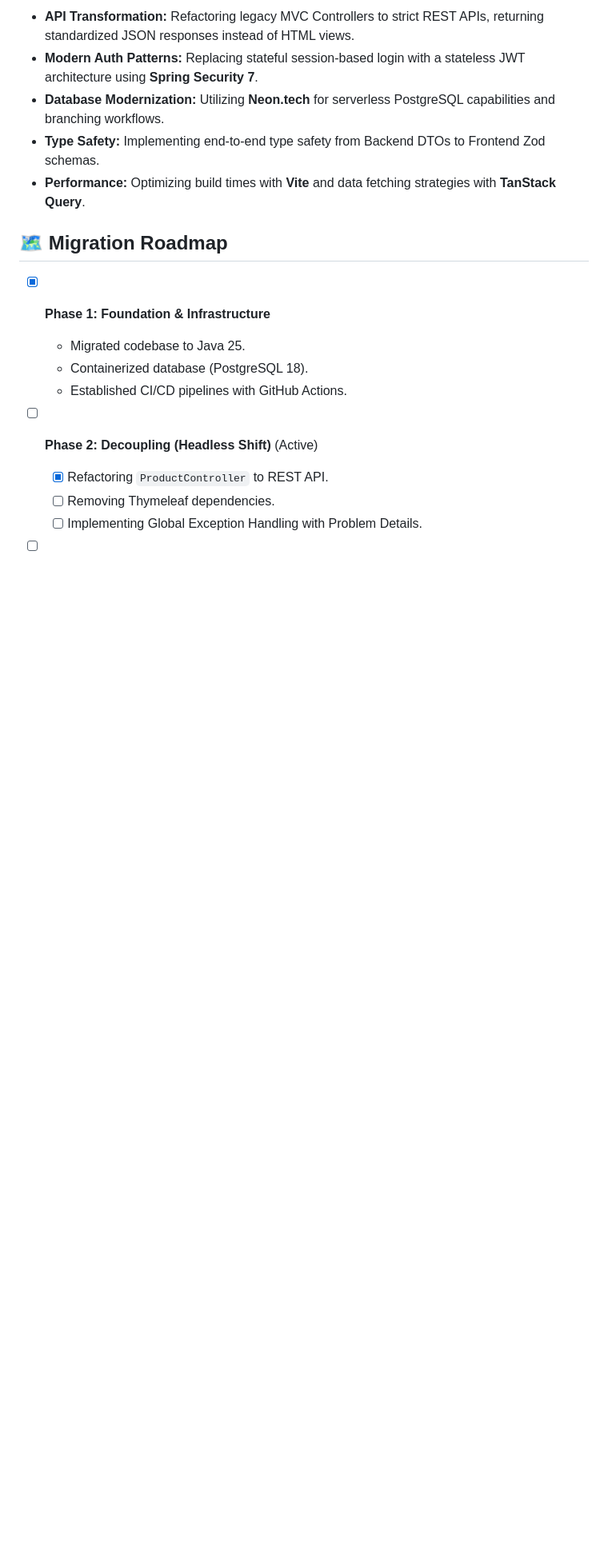
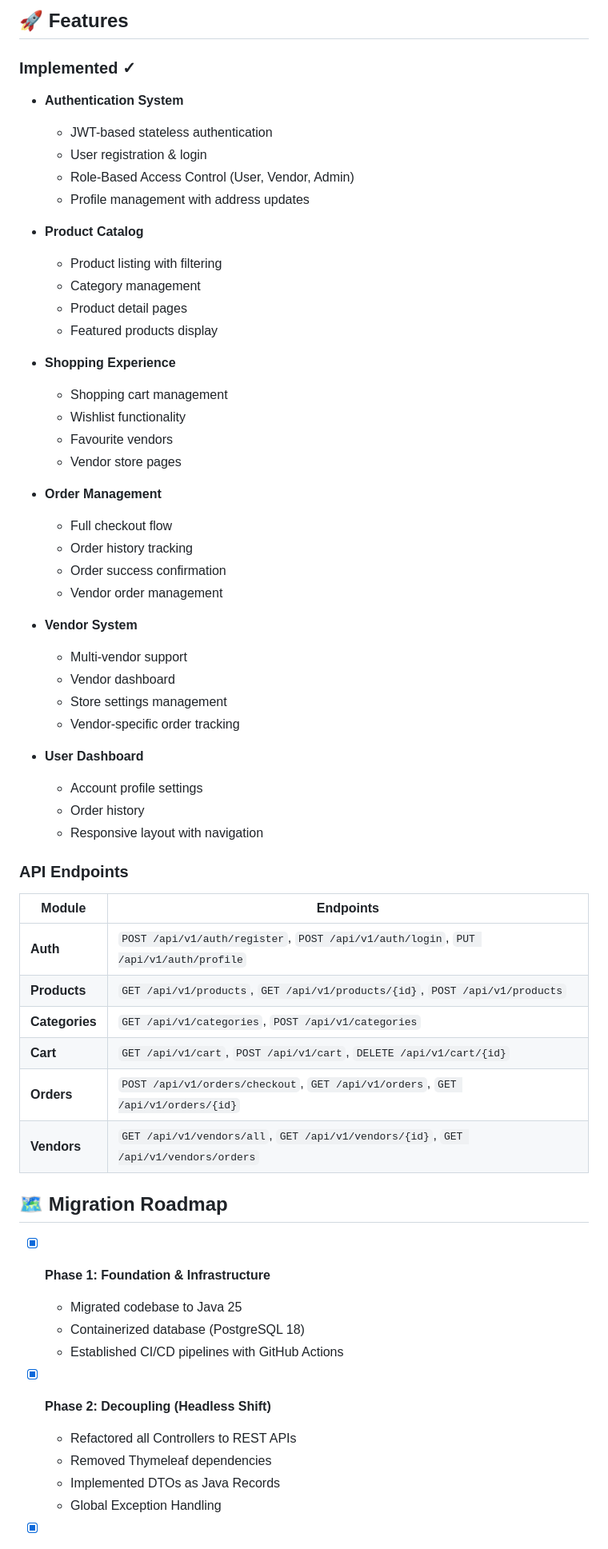
Before and after one commit to darksilence1987/marketflex-v2, a Markdown page: README.md, the part around one of its changes. Shown at 80% size. Rendered like a GitHub page; blank space fills up the shorter version.

```diff
--- a/README.md
+++ b/README.md
@@ -34,19 +62,63 @@ The primary goal of this project is to demonstrate a comprehensive migration pat
 
-* **API Transformation:** Refactoring legacy MVC Controllers to strict REST APIs, returning standardized JSON responses instead of HTML views.
-* **Modern Auth Patterns:** Replacing stateful session-based login with a stateless JWT architecture using **Spring Security 7**.
-* **Database Modernization:** Utilizing **Neon.tech** for serverless PostgreSQL capabilities and branching workflows.
-* **Type Safety:** Implementing end-to-end type safety from Backend DTOs to Frontend Zod schemas.
-* **Performance:** Optimizing build times with **Vite** and data fetching strategies with **TanStack Query**.
+## 🚀 Features
+
+### Implemented ✓
+- **Authentication System**
+  - JWT-based stateless authentication
+  - User registration & login
+  - Role-Based Access Control (User, Vendor, Admin)
+  - Profile management with address updates
+
+- **Product Catalog**
+  - Product listing with filtering
+  - Category management
+  - Product detail pages
+  - Featured products display
+
+- **Shopping Experience**
+  - Shopping cart management
+  - Wishlist functionality
+  - Favourite vendors
+  - Vendor store pages
+
+- **Order Management**
+  - Full checkout flow
+  - Order history tracking
+  - Order success confirmation
+  - Vendor order management
+
+- **Vendor System**
+  - Multi-vendor support
+  - Vendor dashboard
+  - Store settings management
+  - Vendor-specific order tracking
+
+- **User Dashboard**
+  - Account profile settings
+  - Order history
+  - Responsive layout with navigation
+
+### API Endpoints
+
+| Module | Endpoints |
+|--------|-----------|
+| **Auth** | `POST /api/v1/auth/register`, `POST /api/v1/auth/login`, `PUT /api/v1/auth/profile` |
+| **Products** | `GET /api/v1/products`, `GET /api/v1/products/{id}`, `POST /api/v1/products` |
+| **Categories** | `GET /api/v1/categories`, `POST /api/v1/categories` |
+| **Cart** | `GET /api/v1/cart`, `POST /api/v1/cart`, `DELETE /api/v1/cart/{id}` |
+| **Orders** | `POST /api/v1/orders/checkout`, `GET /api/v1/orders`, `GET /api/v1/orders/{id}` |
+| **Vendors** | `GET /api/v1/vendors/all`, `GET /api/v1/vendors/{id}`, `GET /api/v1/vendors/orders` |
 
 ## 🗺️ Migration Roadmap
 
 - [x] **Phase 1: Foundation & Infrastructure**
-    - Migrated codebase to Java 25.
-    - Containerized database (PostgreSQL 18).
-    - Established CI/CD pipelines with GitHub Actions.
+    - Migrated codebase to Java 25
+    - Containerized database (PostgreSQL 18)
+    - Established CI/CD pipelines with GitHub Actions
 
-- [ ] **Phase 2: Decoupling (Headless Shift)** (Active)
-    - [x] Refactoring `ProductController` to REST API.
-    - [ ] Removing Thymeleaf dependencies.
-    - [ ] Implementing Global Exception Handling with Problem Details.
+- [x] **Phase 2: Decoupling (Headless Shift)**
+    - Refactored all Controllers to REST APIs
+    - Removed Thymeleaf dependencies
+    - Implemented DTOs as Java Records
+    - Global Exception Handling
 
```
Also changed, not shown: other parts of README.md (+114 -35 lines).
